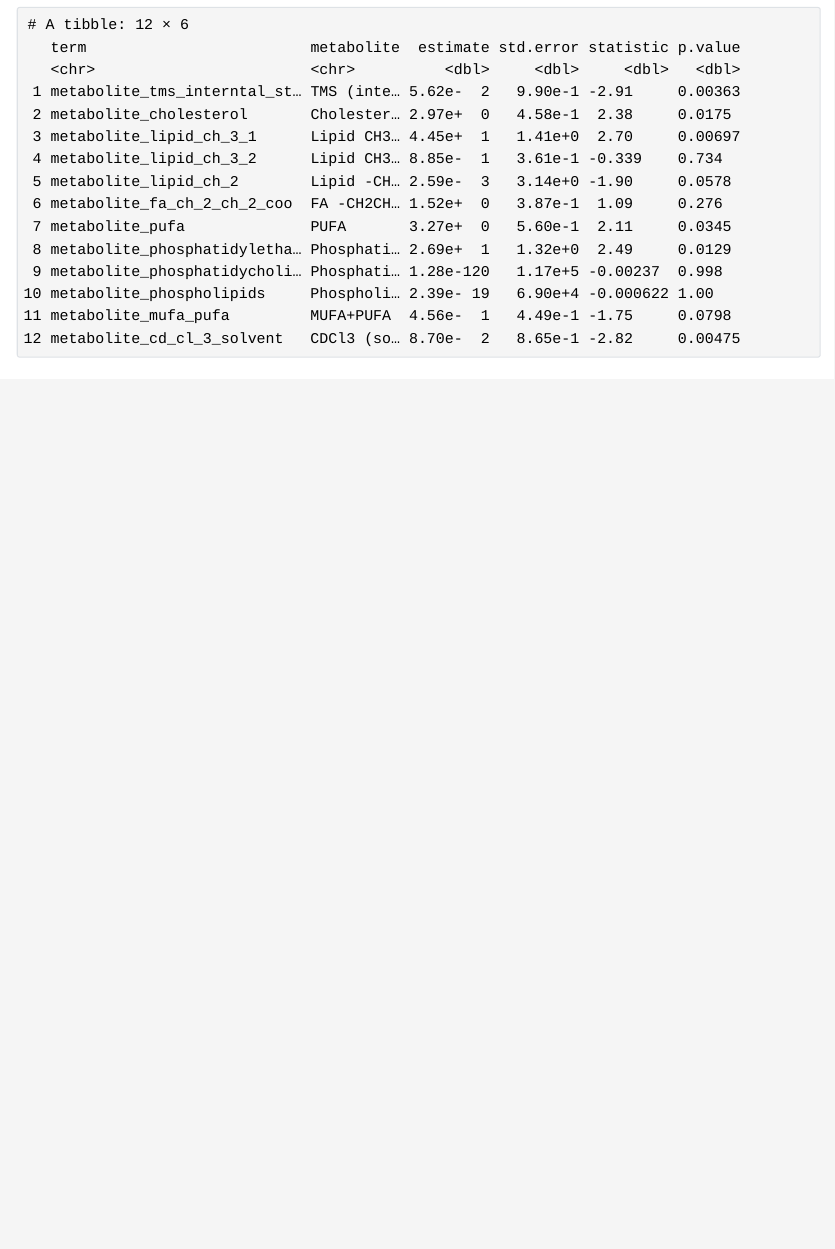
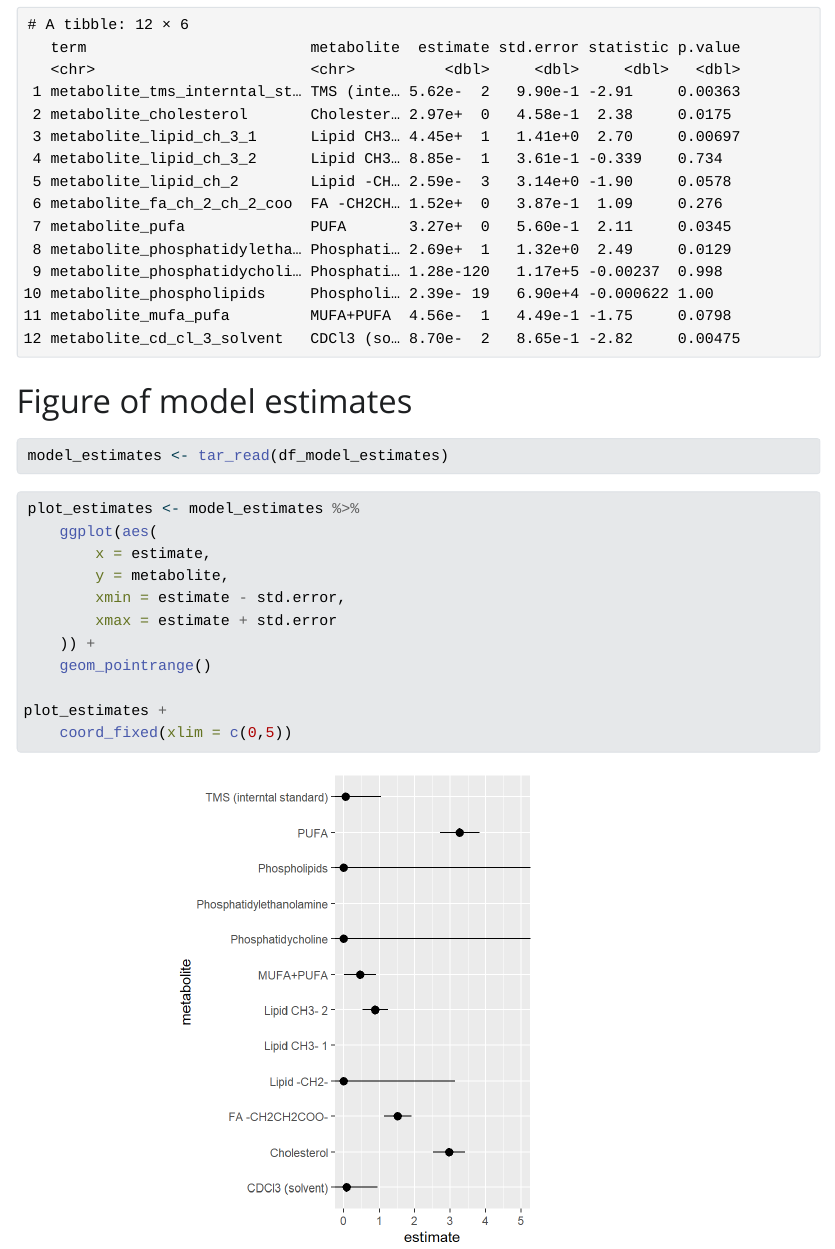
Before and after one commit to marcusnygaard/AdvancedR3, a Quarto document (doc/learning.qmd): the page in a window 1100 px wide, from 14980 px down. The pictures show the output file doc/learning.html that the author committed with the source, opened offline; Quarto's library style sheets are replaced by a plain one without menus.

Commit message:
adding plot targets

````diff
--- a/R/functions.R
+++ b/R/functions.R
@@ -160,3 +160,20 @@ calculate_estimates <- function(data) {
     dplyr::filter(stringr::str_detect(term, "metabolite_")) %>%
     add_original_metabolite_names(data)
 }
+
+#' Plot the results
+#'
+#' @param results
+#'
+#' @return a ugly forest plot
+plot_estimates <- function(results) {
+  results %>%
+    ggplot2::ggplot(ggplot2::aes(
+      x = estimate,
+      y = metabolite,
+      xmin = estimate - std.error,
+      xmax = estimate + std.error
+    )) +
+    ggplot2::geom_pointrange() +
+    ggplot2::coord_fixed(xlim = c(0, 5))
+}
--- a/doc/learning.qmd
+++ b/doc/learning.qmd
@@ -156,3 +156,23 @@ calculate_estimates <- function(data) {
 
 lipidomics %>% calculate_estimates()
 ```
+
+# Figure of model estimates
+
+```{r}
+model_estimates <- tar_read(df_model_estimates)
+```
+
+```{r}
+plot_estimates <- model_estimates %>%
+    ggplot(aes(
+        x = estimate,
+        y = metabolite,
+        xmin = estimate - std.error,
+        xmax = estimate + std.error
+    )) +
+    geom_pointrange()
+
+plot_estimates +
+    coord_fixed(xlim = c(0,5))
+```
````
Also changed, not shown: _targets.R (+4 -0 lines), doc/learning.html, doc/learning_files/figure-html/unnamed-chunk-21-1.png (added), 1 other file. Lines whose indentation alone changed are shown as unchanged.
